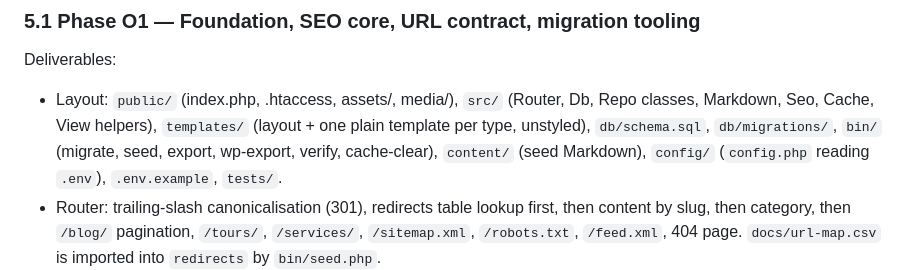
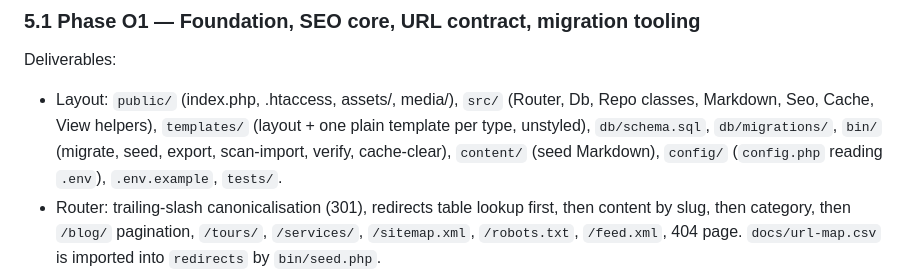
Before and after one commit to antonmarklundcom/thingstodoinparaguay, a Markdown page: plan.md, the part around the change. Drawn GitHub-style.

Commit message:
Plan §5.1: bin layout lists scan-import
Co-Authored-By: Claude Fable 5.1 <noreply@anthropic.com>
Claude-Session: https://claude.ai/code/session_01MJtPinB1eeFnHpvdXNiD8W

```diff
--- a/plan.md
+++ b/plan.md
@@ -139,7 +139,7 @@ Backlog (§10): Spanish version, pricing/booking checkout, PDF guide sales, revi
 Deliverables:
 - Layout: `public/` (index.php, .htaccess, assets/, media/), `src/` (Router, Db, Repo classes,
   Markdown, Seo, Cache, View helpers), `templates/` (layout + one plain template per type, unstyled),
-  `db/schema.sql`, `db/migrations/`, `bin/` (migrate, seed, export, wp-export, verify, cache-clear),
+  `db/schema.sql`, `db/migrations/`, `bin/` (migrate, seed, export, scan-import, verify, cache-clear),
   `content/` (seed Markdown), `config/` (`config.php` reading `.env`), `.env.example`, `tests/`.
 - Router: trailing-slash canonicalisation (301), redirects table lookup first, then content by slug,
   then category, then `/blog/` pagination, `/tours/`, `/services/`, `/sitemap.xml`, `/robots.txt`,
```
